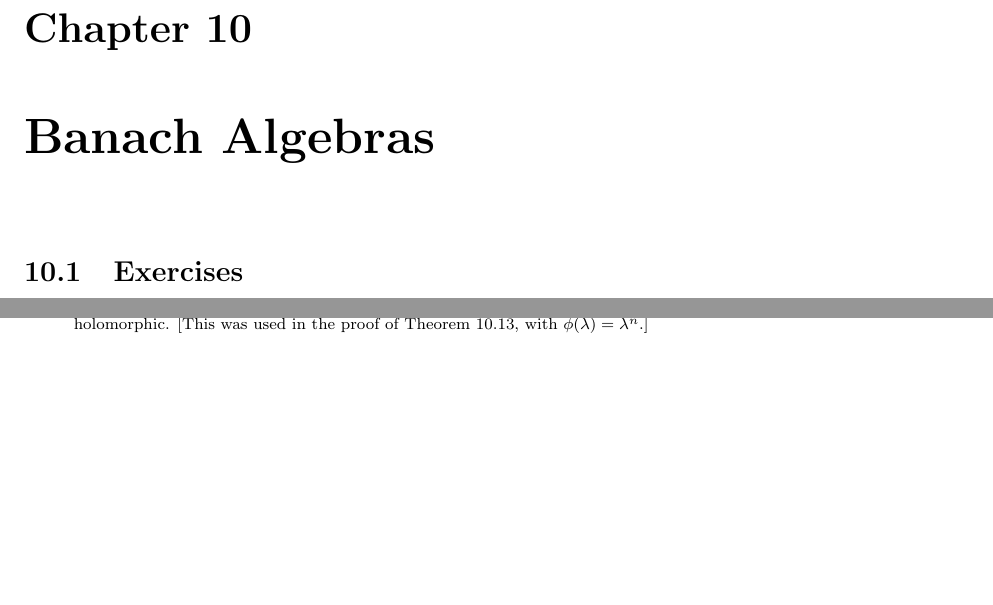
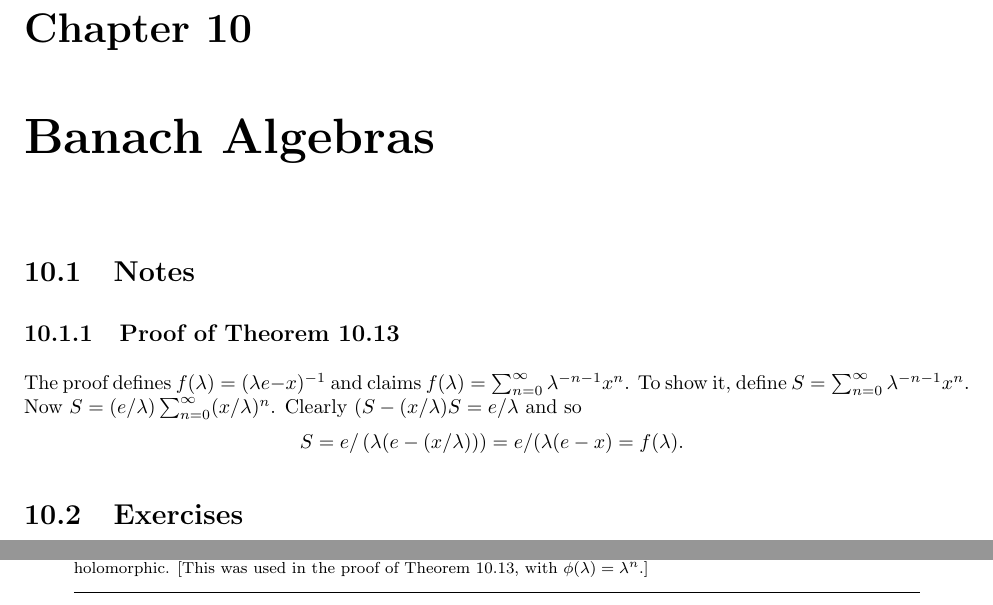
Before and after one commit to yotam-medini/mymath, a LaTeX thesis (rudin/fa/rudinfa-letter.tex, which reads rudin/fa/rudinfa10.tex): two parts of pages 97 and 101 of 114, joined at a grey line, cut so that both start at the same text, the shorter picture padded with empty space. Compiled offline with pdfLaTeX.

Commit message:
note on proof of Theorem 10.13

```diff
--- a/rudin/fa/rudinfa10.tex
+++ b/rudin/fa/rudinfa10.tex
@@ -2,6 +2,24 @@
 %%%%%%%%%%%%%%%%%%%%%%%%%%%%%%%%%%%%%%%%%%%%%%%%%%%%%%%%%%%%%%%%%%%%%%%%
 %%%%%%%%%%%%%%%%%%%%%%%%%%%%%%%%%%%%%%%%%%%%%%%%%%%%%%%%%%%%%%%%%%%%%%%%
 \chapterTypeout{Banach Algebras}
+
+%%%%%%%%%%%%%%%%%%%%%%%%%%%%%%%%%%%%%%%%%%%%%%%%%%%%%%%%%%%%%%%%%%%%%%%%
+%%%%%%%%%%%%%%%%%%%%%%%%%%%%%%%%%%%%%%%%%%%%%%%%%%%%%%%%%%%%%%%%%%%%%%%%
+\section{Notes} %
+
+\subsection{Proof of Theorem~10.13}
+
+The proof defines \(f(\lambda) = (\lambda e - x)^{-1}\)
+and claims \(f(\lambda) = \sum_{n=0}^\infty \lambda^{-n-1} x^n\).
+To show it, define \(S = \sum_{n=0}^\infty \lambda^{-n-1} x^n\).
+Now \(S = (e/\lambda) \sum_{n=0}^\infty (x/\lambda)^n\).
+Clearly \((S - (x/\lambda)S = e/\lambda\) and so
+\begin{equation*}
+S
+= e / \left(\lambda(e - (x/\lambda))\right)
+= e / (\lambda(e - x) = f(\lambda).
+\end{equation*}
+
 
 %%%%%%%%%%%%%%%%%%%%%%%%%%%%%%%%%%%%%%%%%%%%%%%%%%%%%%%%%%%%%%%%%%%%%%%%
 %%%%%%%%%%%%%%%%%%%%%%%%%%%%%%%%%%%%%%%%%%%%%%%%%%%%%%%%%%%%%%%%%%%%%%%%
```
